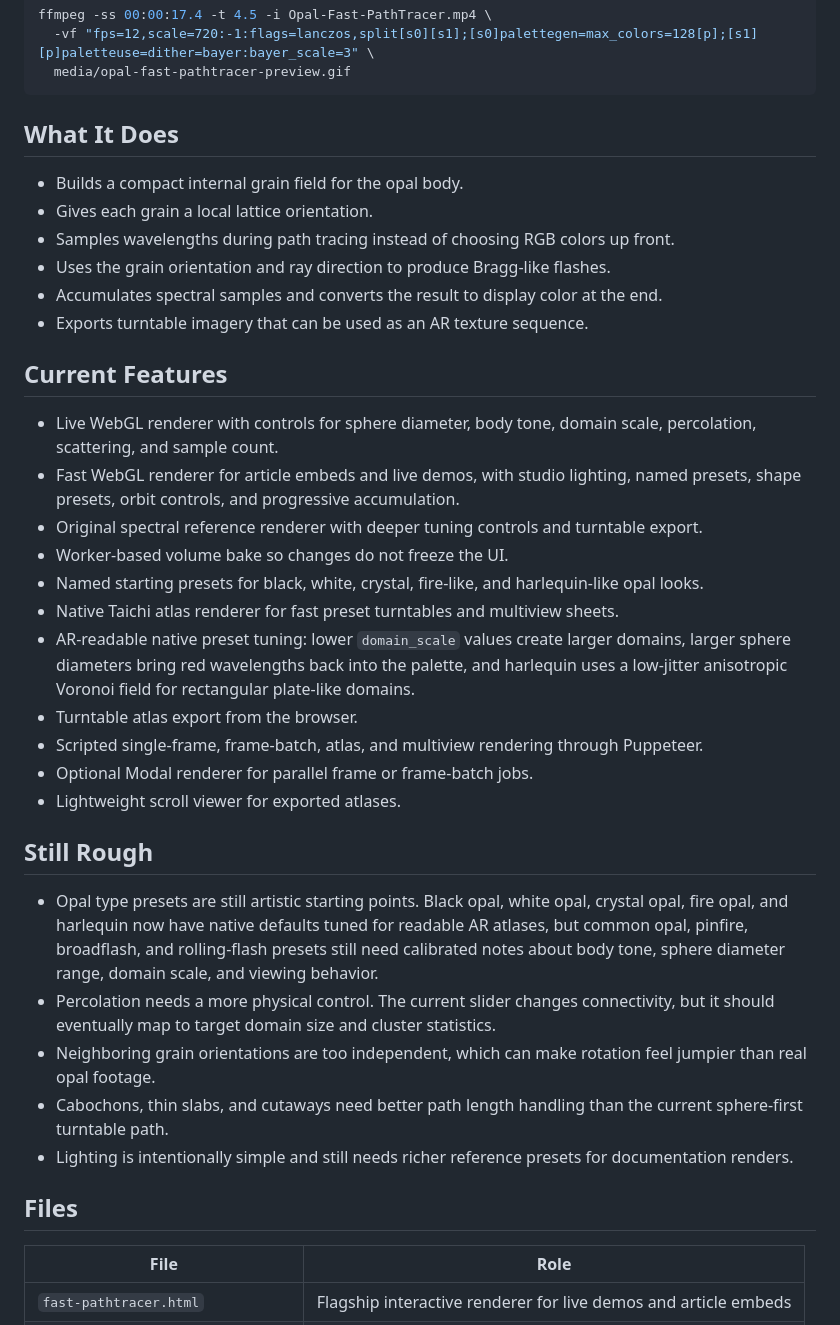
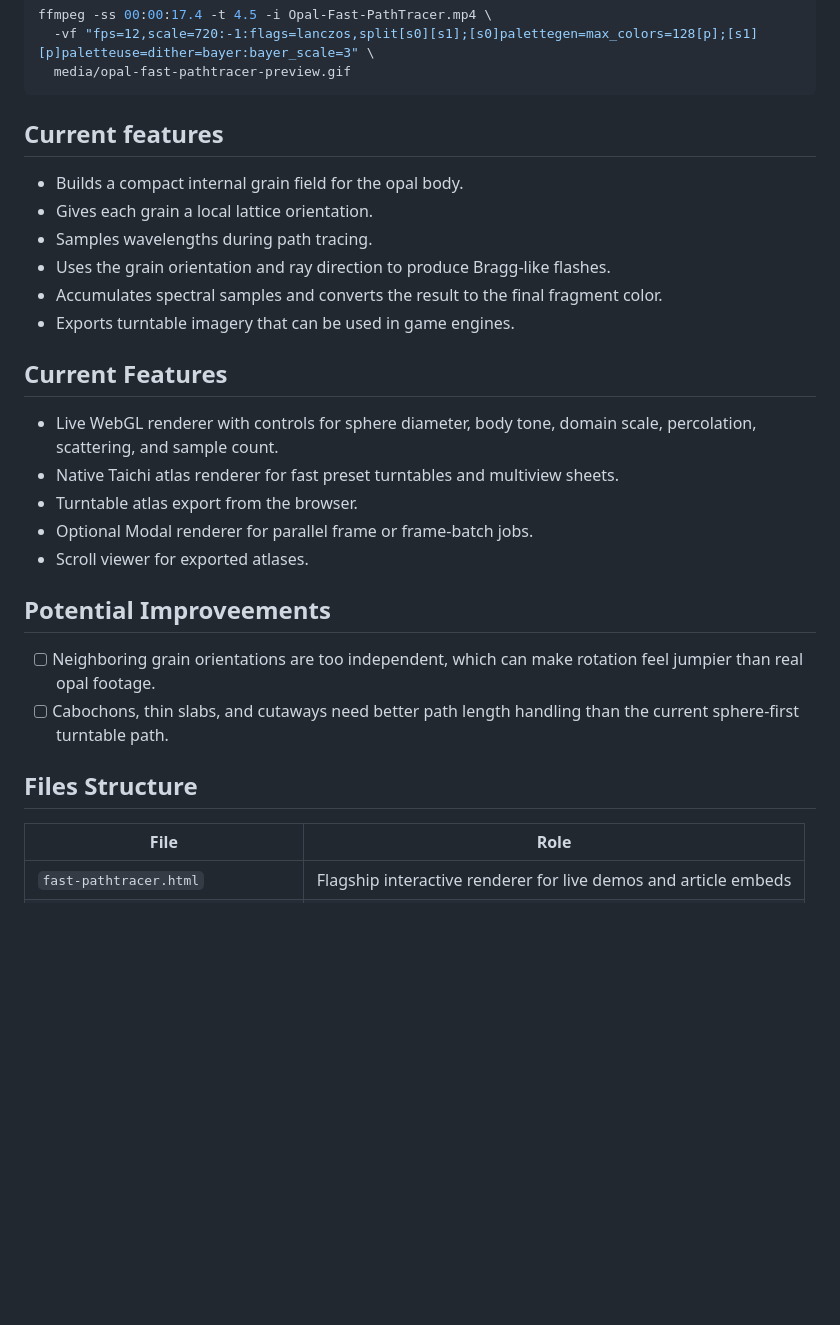
Before and after one commit to a-sumo/opal-pathtracer, a Markdown page: README.md, the part around one of its changes. Drawn GitHub-style; blank space fills up the shorter version.

````diff
--- a/README.md
+++ b/README.md
@@ -128,38 +121,29 @@ ffmpeg -ss 00:00:17.4 -t 4.5 -i Opal-Fast-PathTracer.mp4 \
   media/opal-fast-pathtracer-preview.gif
 ```
 
-## What It Does
+## Current features
 
 - Builds a compact internal grain field for the opal body.
 - Gives each grain a local lattice orientation.
-- Samples wavelengths during path tracing instead of choosing RGB colors up front.
+- Samples wavelengths during path tracing.
 - Uses the grain orientation and ray direction to produce Bragg-like flashes.
-- Accumulates spectral samples and converts the result to display color at the end.
-- Exports turntable imagery that can be used as an AR texture sequence.
+- Accumulates spectral samples and converts the result to the final fragment color.
+- Exports turntable imagery that can be used in game engines.
 
 ## Current Features
 
 - Live WebGL renderer with controls for sphere diameter, body tone, domain scale, percolation, scattering, and sample count.
-- Fast WebGL renderer for article embeds and live demos, with studio lighting, named presets, shape presets, orbit controls, and progressive accumulation.
-- Original spectral reference renderer with deeper tuning controls and turntable export.
-- Worker-based volume bake so changes do not freeze the UI.
-- Named starting presets for black, white, crystal, fire-like, and harlequin-like opal looks.
 - Native Taichi atlas renderer for fast preset turntables and multiview sheets.
-- AR-readable native preset tuning: lower `domain_scale` values create larger domains, larger sphere diameters bring red wavelengths back into the palette, and harlequin uses a low-jitter anisotropic Voronoi field for rectangular plate-like domains.
 - Turntable atlas export from the browser.
-- Scripted single-frame, frame-batch, atlas, and multiview rendering through Puppeteer.
 - Optional Modal renderer for parallel frame or frame-batch jobs.
-- Lightweight scroll viewer for exported atlases.
+- Scroll viewer for exported atlases.
 
-## Still Rough
+## Potential Improveements
 
-- Opal type presets are still artistic starting points. Black opal, white opal, crystal opal, fire opal, and harlequin now have native defaults tuned for readable AR atlases, but common opal, pinfire, broadflash, and rolling-flash presets still need calibrated notes about body tone, sphere diameter range, domain scale, and viewing behavior.
-- Percolation needs a more physical control. The current slider changes connectivity, but it should eventually map to target domain size and cluster statistics.
-- Neighboring grain orientations are too independent, which can make rotation feel jumpier than real opal footage.
-- Cabochons, thin slabs, and cutaways need better path length handling than the current sphere-first turntable path.
-- Lighting is intentionally simple and still needs richer reference presets for documentation renders.
+- [ ] Neighboring grain orientations are too independent, which can make rotation feel jumpier than real opal footage.
+- [ ] Cabochons, thin slabs, and cutaways need better path length handling than the current sphere-first turntable path.
 
-## Files
+## Files Structure
 
 | File | Role |
 | --- | --- |
````
Also changed, not shown: other parts of README.md (+10 -17 lines).
